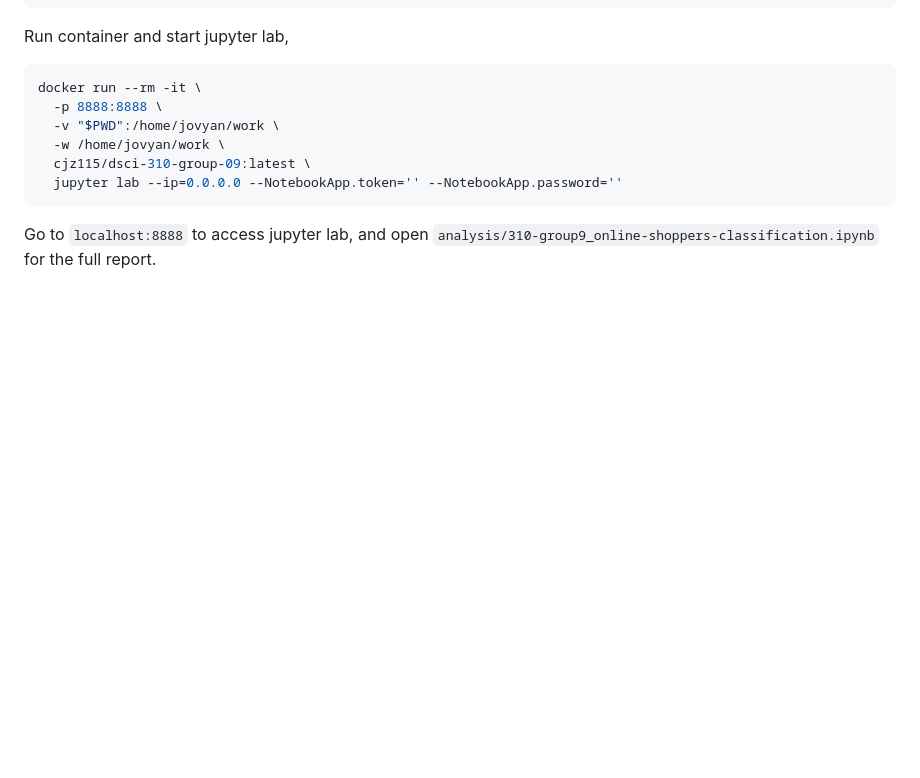
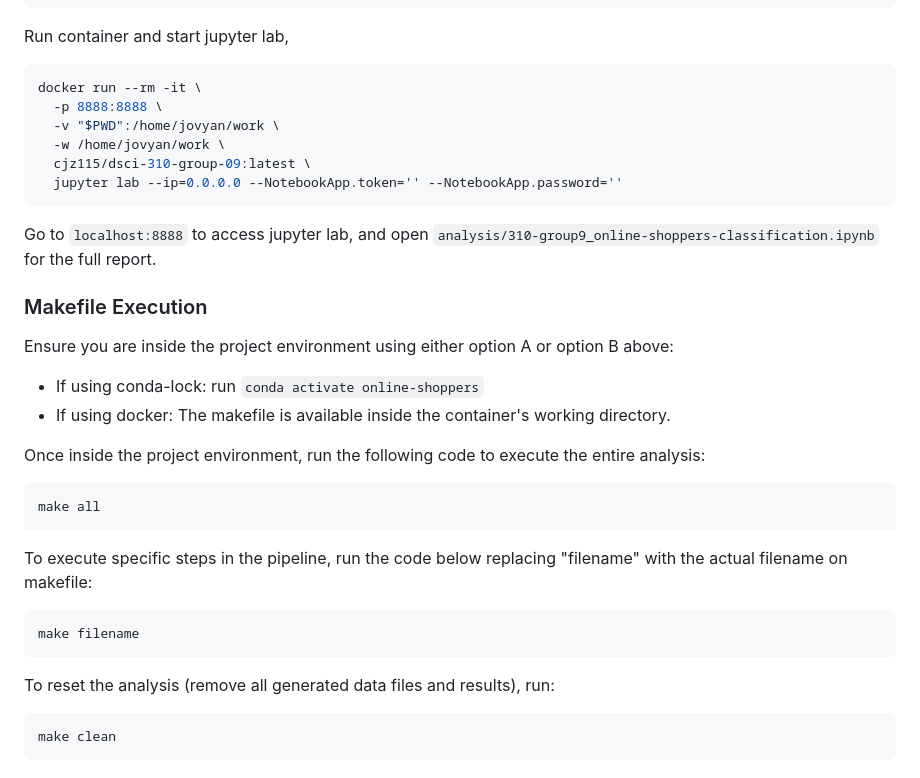
Before and after one commit to UBC-DSCI-310-2025W2/dsci-310-group-09, a Markdown page: README.md, the part around the change. Drawn GitHub-style; blank space fills up the shorter version.

Commit message:
Update README to include info about makefile
Include information about executing the makefile in command line.

````diff
--- a/README.md
+++ b/README.md
@@ -50,3 +50,27 @@ docker run --rm -it \
   ```
 
 Go to `localhost:8888` to access jupyter lab, and open `analysis/310-group9_online-shoppers-classification.ipynb` for the full report.
+
+### Makefile Execution
+
+Ensure you are inside the project environment using either option A or option B above:
+- If using conda-lock: run `conda activate online-shoppers`
+- If using docker: The makefile is available inside the container's working directory.
+
+Once inside the project environment, run the following code to execute the entire analysis:
+
+```bash
+make all
+```
+
+To execute specific steps in the pipeline, run the code below replacing "filename" with the actual filename on makefile:
+
+```bash
+make filename
+```
+
+To reset the analysis (remove all generated data files and results), run:
+
+```bash
+make clean
+```
````
